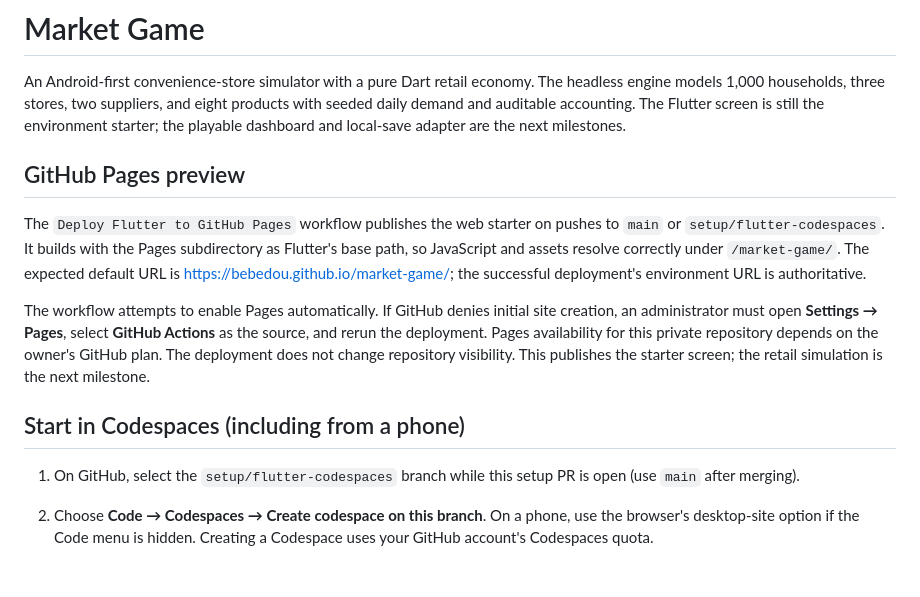
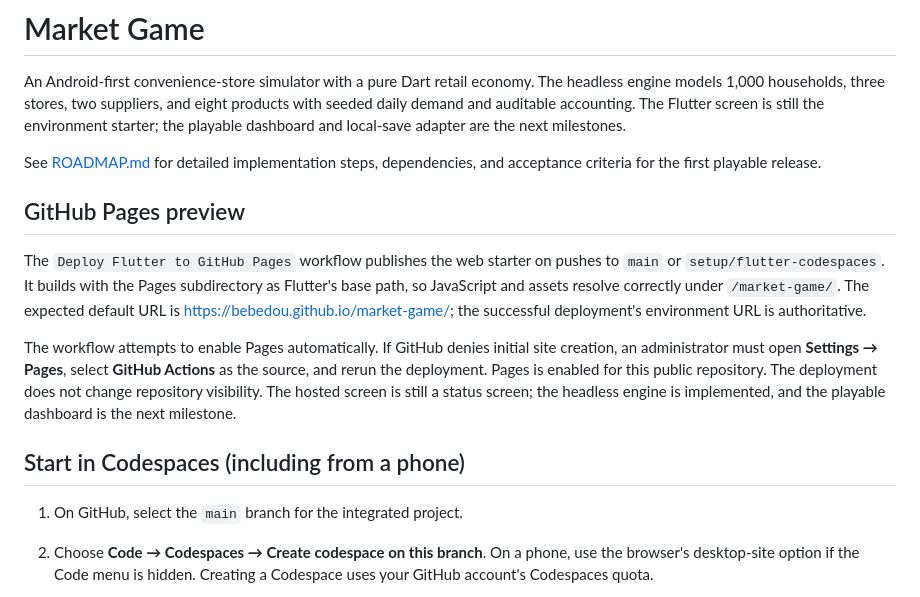
Before and after one commit to bebedou/market-game, a Markdown page: README.md, the part around the change. GitHub-like rendering; blank space fills up the shorter version.

Commit message:
Document the detailed retail roadmap and integrated release status

```diff
--- a/README.md
+++ b/README.md
@@ -5,6 +5,9 @@ The headless engine models 1,000 households, three stores, two suppliers, and ei
 products with seeded daily demand and auditable accounting. The Flutter screen
 is still the environment starter; the playable dashboard and local-save adapter
 are the next milestones.
+
+See [ROADMAP.md](ROADMAP.md) for detailed implementation steps, dependencies,
+and acceptance criteria for the first playable release.
 
 ## GitHub Pages preview
 
@@ -16,15 +19,13 @@ the successful deployment's environment URL is authoritative.
 
 The workflow attempts to enable Pages automatically. If GitHub denies initial
 site creation, an administrator must open **Settings → Pages**, select **GitHub
-Actions** as the source, and rerun the deployment. Pages availability for this
-private repository depends on the owner's GitHub plan. The deployment does not
-change repository visibility. This publishes the starter screen; the retail
-simulation is the next milestone.
+Actions** as the source, and rerun the deployment. Pages is enabled for this public repository. The deployment does not
+change repository visibility. The hosted screen is still a status screen; the headless engine is implemented,
+and the playable dashboard is the next milestone.
 
 ## Start in Codespaces (including from a phone)
 
-1. On GitHub, select the `setup/flutter-codespaces` branch while this setup PR is
-   open (use `main` after merging).
+1. On GitHub, select the `main` branch for the integrated project.
 2. Choose **Code → Codespaces → Create codespace on this branch**. On a phone,
    use the browser's desktop-site option if the Code menu is hidden. Creating a
    Codespace uses your GitHub account's Codespaces quota.
```
Also changed, not shown: ROADMAP.md (added, +331 -0 lines).
